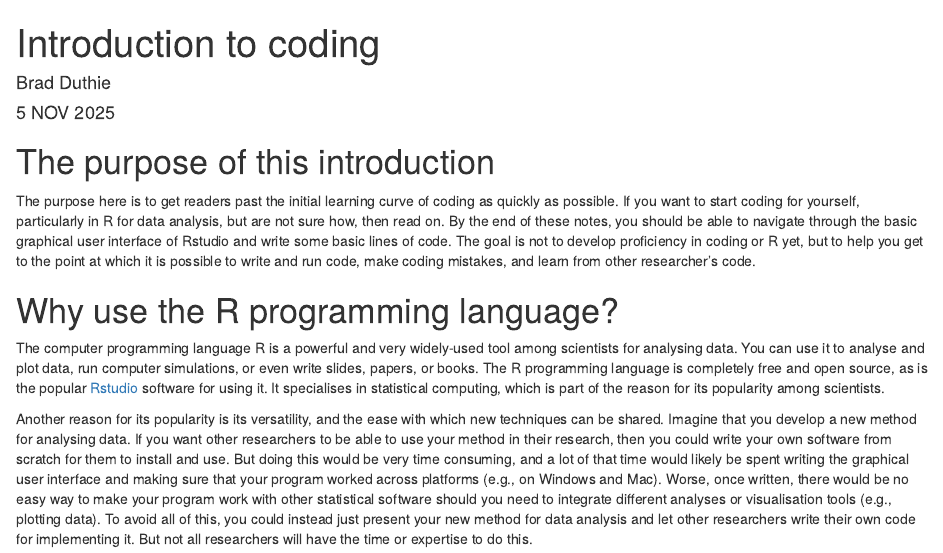
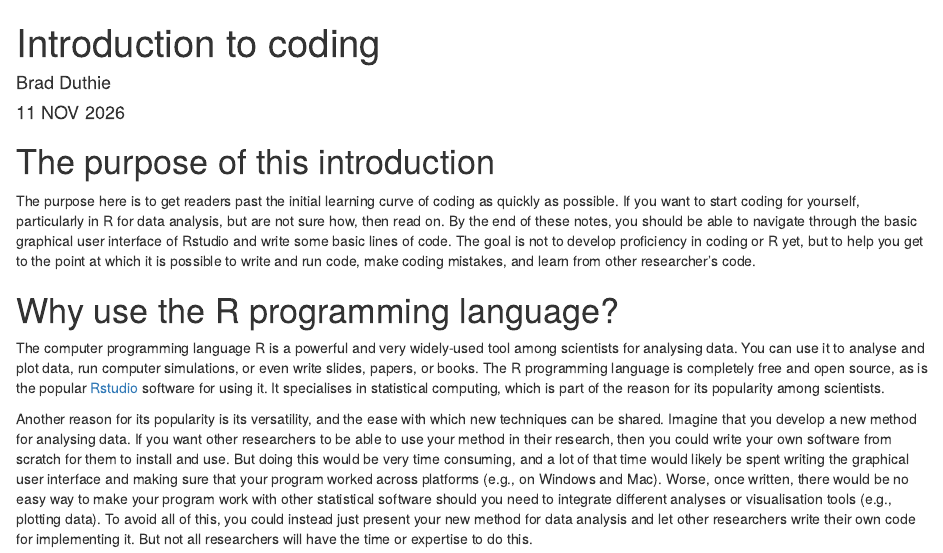
Before and after one commit to StirlingCodingClub/getting_started, an R Markdown document (notes.Rmd): the page in a window 1100 px wide, from its top. Rendered offline with R 4.5, knitr and Pandoc, with nearby package versions.

Commit message:
Update notes

```diff
--- a/notes.Rmd
+++ b/notes.Rmd
@@ -1,7 +1,7 @@
 ---
 title: "Introduction to coding"
 author: "Brad Duthie"
-date: "5 NOV 2025"
+date: "11 NOV 2026"
 output:
   html_document: default
   pdf_document: default
```
Also changed, not shown: index.html.
